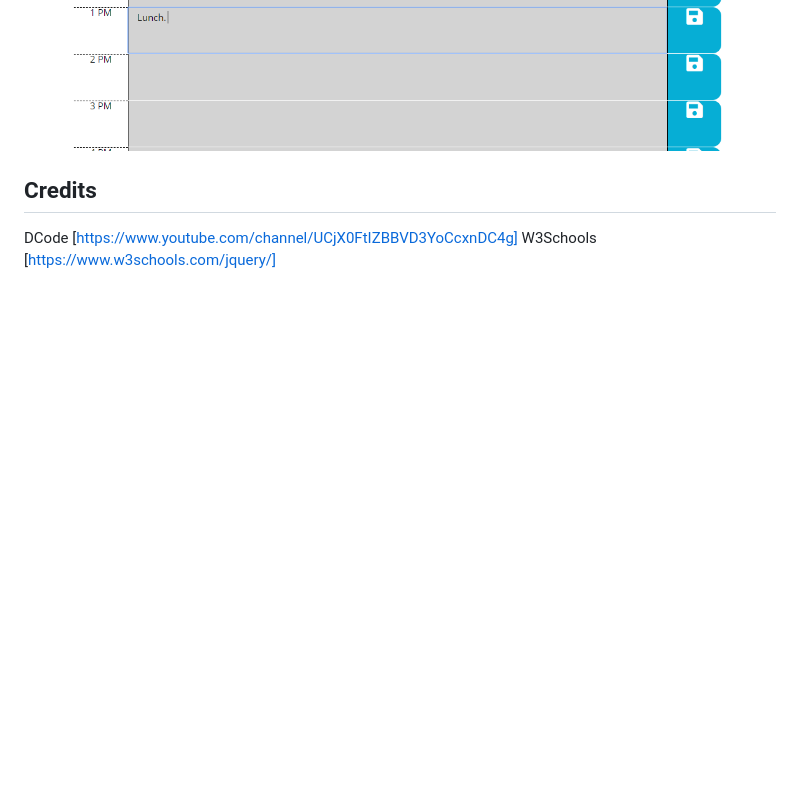
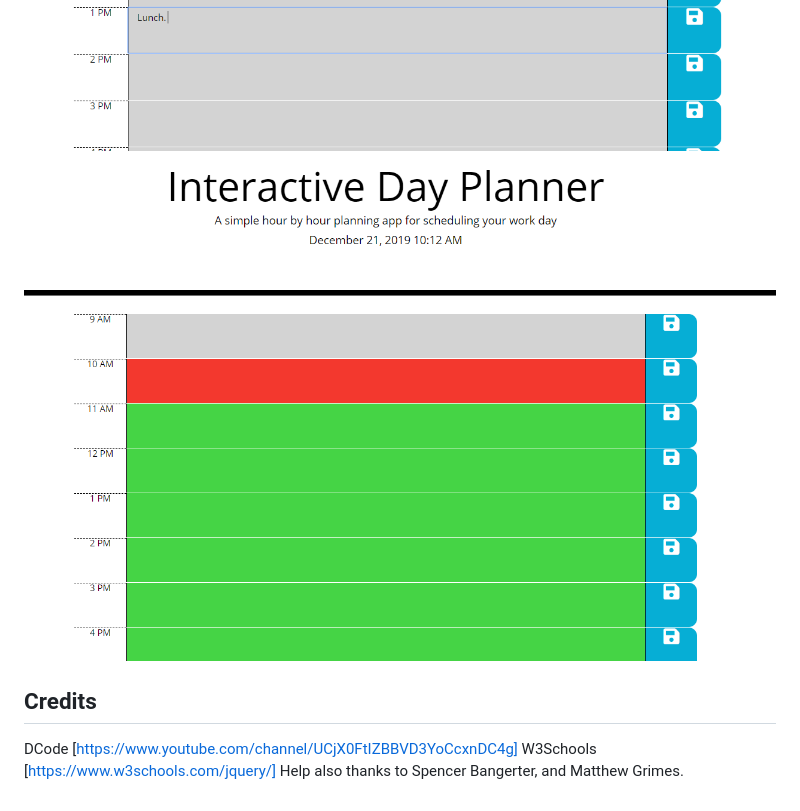
Before and after one commit to westonbmeier/reallycooldayplanner5, a Markdown page: README.md, the part around the change. Rendered like a GitHub page; pictures changed too: resources/coloredhours.PNG (added); blank space fills up the shorter version.

Commit message:
readme.md completed.

```diff
--- a/README.md
+++ b/README.md
@@ -16,8 +16,10 @@ JQuery was used as well as moment.js. The moment.js code was used for keeping th
 
 ![IndexPage](resources/interface.PNG)
 ![DataInput](resources/addingevents.PNG)
+![HoursColored](resources/coloredhours.PNG)
 
 
 ## Credits
 DCode [https://www.youtube.com/channel/UCjX0FtIZBBVD3YoCcxnDC4g]
 W3Schools [https://www.w3schools.com/jquery/]
+Help also thanks to Spencer Bangerter, and Matthew Grimes.
```
Also changed, not shown: 2 other files.
